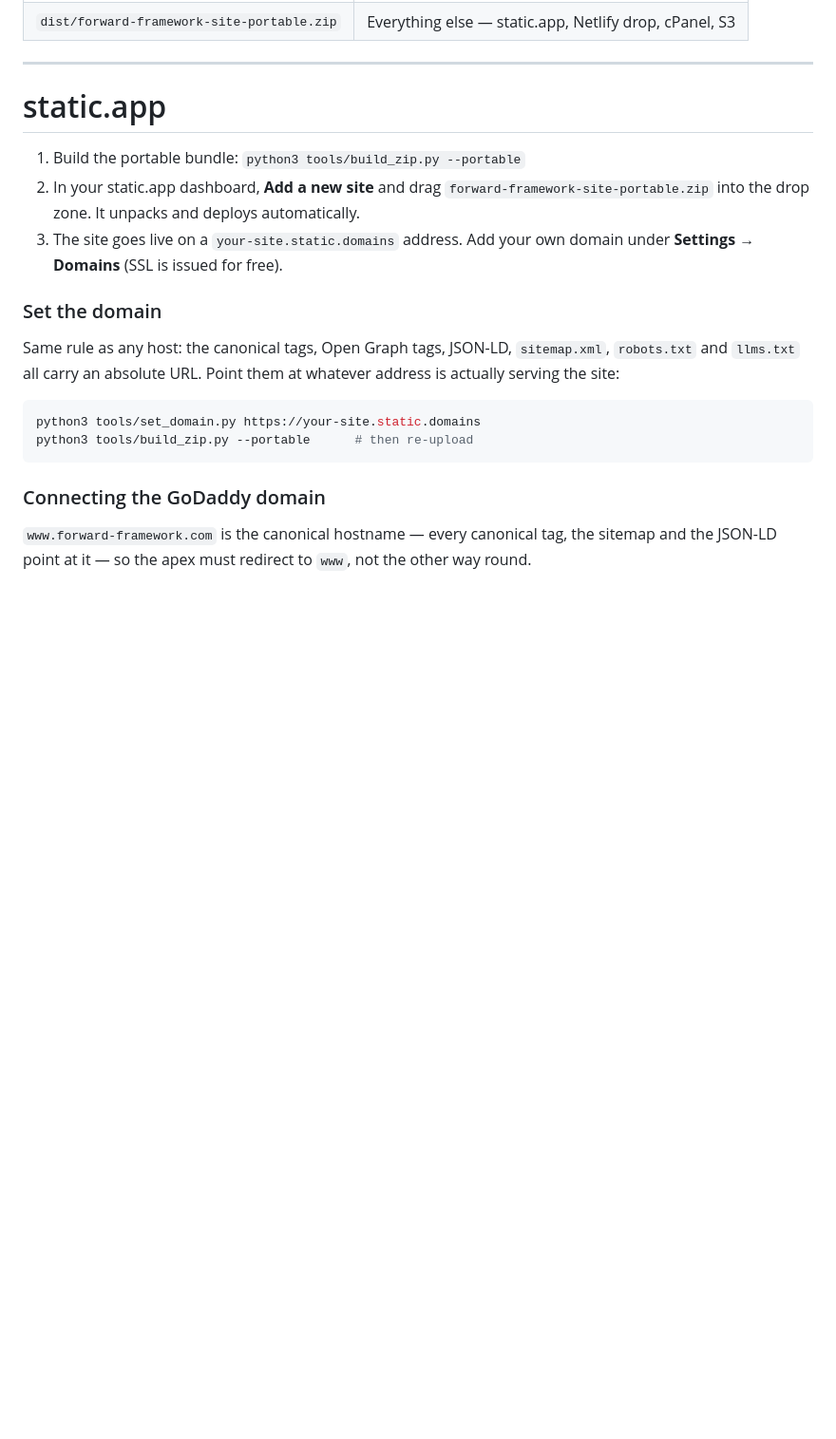
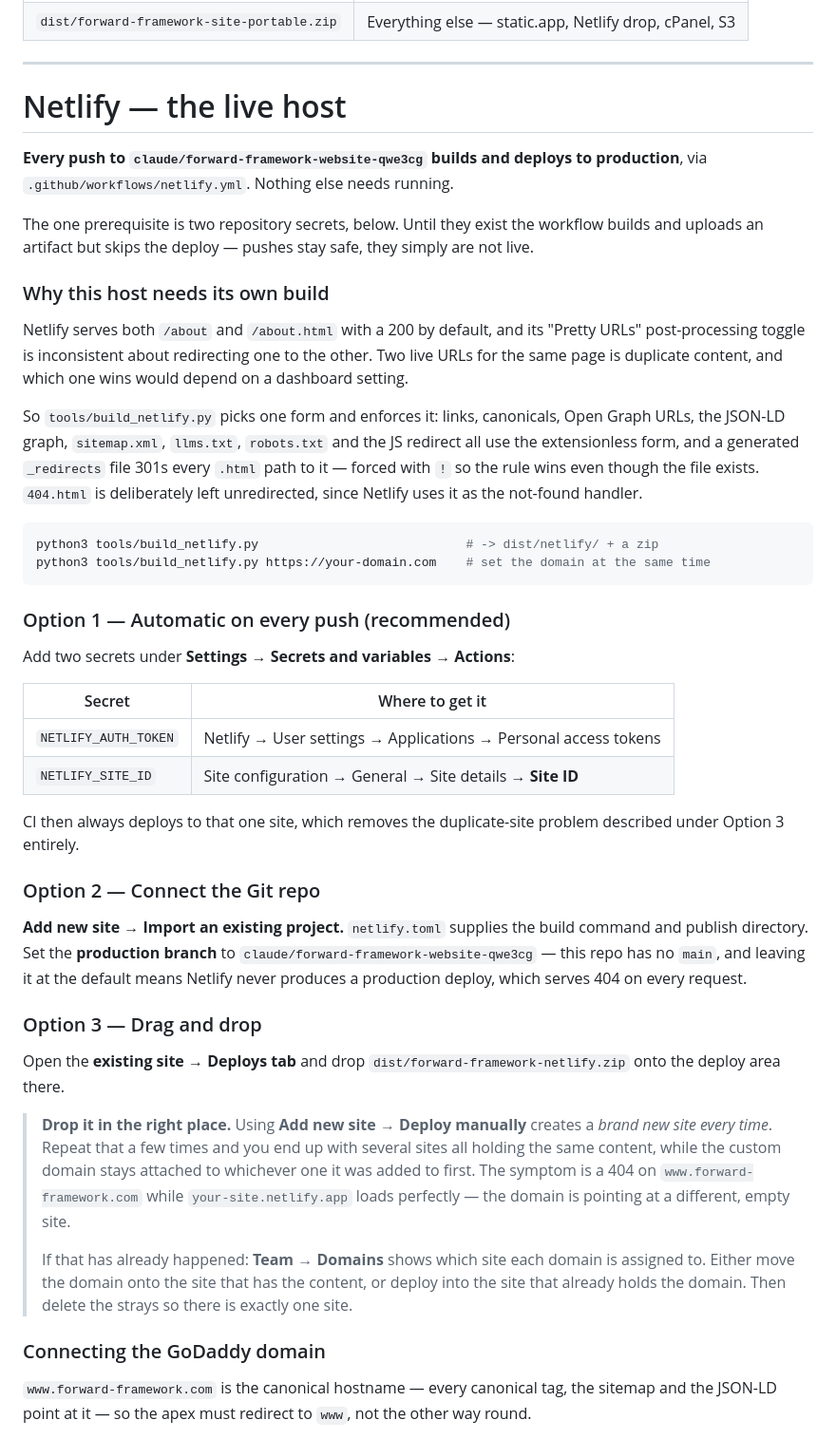
Before and after one commit to ForwardFramework/Webdesign, a Markdown page: DEPLOY.md, the part around one of its changes. Shown at 95% size. Rendered like a GitHub page; blank space fills up the shorter version.

Commit message:
Repair and reorder DEPLOY.md, document the duplicate-site trap
An earlier edit that replaced the forms section also deleted the Netlify
heading and its three deploy options, leaving the GoDaddy domain instructions
orphaned under static.app. Rebuilt the section and moved it to the front, since
Netlify is the live host.

Adds the diagnosis from this deploy: Netlify's 'Add new site > Deploy manually'
creates a new site on every drop, so repeated manual publishing leaves several
sites holding the same content while the custom domain stays attached to the
first one. That presents as a 404 on the custom domain while the netlify.app
URL serves fine. Dropping onto an existing site's Deploys tab updates that site
instead, and wiring the two CI secrets avoids it entirely.

Option 2 now also states that the production branch must be set, since this
repo has no main.

````diff
--- a/DEPLOY.md
+++ b/DEPLOY.md
@@ -12,25 +12,70 @@ Two bundles are produced by `python3 tools/build_zip.py`:
 
 ---
 
-# static.app
+# Netlify — the live host
 
-1. Build the portable bundle: `python3 tools/build_zip.py --portable`
-2. In your static.app dashboard, **Add a new site** and drag
-   `forward-framework-site-portable.zip` into the drop zone. It unpacks and
-   deploys automatically.
-3. The site goes live on a `your-site.static.domains` address. Add your own
-   domain under **Settings → Domains** (SSL is issued for free).
+**Every push to `claude/forward-framework-website-qwe3cg` builds and deploys to
+production**, via `.github/workflows/netlify.yml`. Nothing else needs running.
 
-### Set the domain
+The one prerequisite is two repository secrets, below. Until they exist the
+workflow builds and uploads an artifact but skips the deploy — pushes stay safe,
+they simply are not live.
 
-Same rule as any host: the canonical tags, Open Graph tags, JSON-LD,
-`sitemap.xml`, `robots.txt` and `llms.txt` all carry an absolute URL. Point
-them at whatever address is actually serving the site:
+### Why this host needs its own build
+
+Netlify serves both `/about` and `/about.html` with a 200 by default, and its
+"Pretty URLs" post-processing toggle is inconsistent about redirecting one to
+the other. Two live URLs for the same page is duplicate content, and which one
+wins would depend on a dashboard setting.
+
+So `tools/build_netlify.py` picks one form and enforces it: links, canonicals,
+Open Graph URLs, the JSON-LD graph, `sitemap.xml`, `llms.txt`, `robots.txt` and
+the JS redirect all use the extensionless form, and a generated `_redirects`
+file 301s every `.html` path to it — forced with `!` so the rule wins even
+though the file exists. `404.html` is deliberately left unredirected, since
+Netlify uses it as the not-found handler.
 
 ```bash
-python3 tools/set_domain.py https://your-site.static.domains
-python3 tools/build_zip.py --portable      # then re-upload
+python3 tools/build_netlify.py                            # -> dist/netlify/ + a zip
+python3 tools/build_netlify.py https://your-domain.com    # set the domain at the same time
 ```
+
+### Option 1 — Automatic on every push (recommended)
+
+Add two secrets under **Settings → Secrets and variables → Actions**:
+
+| Secret | Where to get it |
+|---|---|
+| `NETLIFY_AUTH_TOKEN` | Netlify → User settings → Applications → Personal access tokens |
+| `NETLIFY_SITE_ID` | Site configuration → General → Site details → **Site ID** |
+
+CI then always deploys to that one site, which removes the duplicate-site
+problem described under Option 3 entirely.
+
+### Option 2 — Connect the Git repo
+
+**Add new site → Import an existing project.** `netlify.toml` supplies the build
+command and publish directory. Set the **production branch** to
+`claude/forward-framework-website-qwe3cg` — this repo has no `main`, and leaving
+it at the default means Netlify never produces a production deploy, which
+serves 404 on every request.
+
+### Option 3 — Drag and drop
+
+Open the **existing site → Deploys tab** and drop
+`dist/forward-framework-netlify.zip` onto the deploy area there.
+
+> **Drop it in the right place.** Using **Add new site → Deploy manually**
+> creates a *brand new site every time*. Repeat that a few times and you end up
+> with several sites all holding the same content, while the custom domain stays
+> attached to whichever one it was added to first. The symptom is a 404 on
+> `www.forward-framework.com` while `your-site.netlify.app` loads perfectly —
+> the domain is pointing at a different, empty site.
+>
+> If that has already happened: **Team → Domains** shows which site each domain
+> is assigned to. Either move the domain onto the site that has the content, or
+> deploy into the site that already holds the domain. Then delete the strays so
+> there is exactly one site.
 
 ### Connecting the GoDaddy domain
 
````
Also changed, not shown: other parts of DEPLOY.md (+22 -0 lines).
